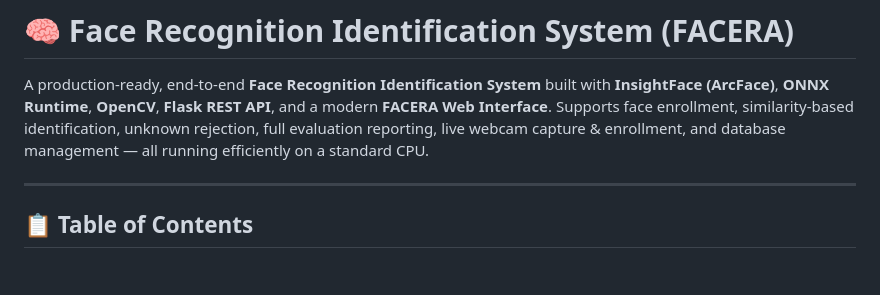
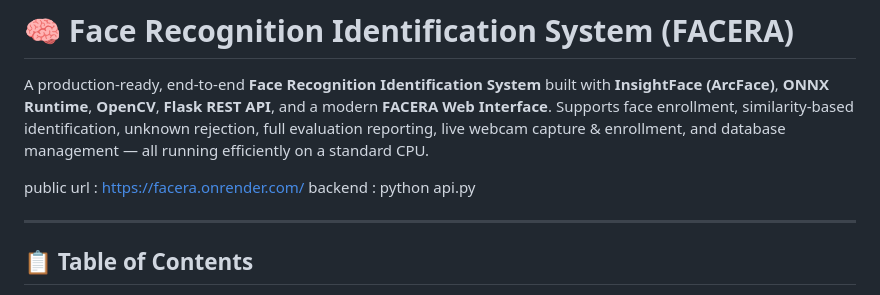
Before and after one commit to Chaithalii/Facera, a Markdown page: README.md, the part around the change. Rendered like a GitHub page; blank space fills up the shorter version.

```diff
--- a/README.md
+++ b/README.md
@@ -4,6 +4,9 @@ A production-ready, end-to-end **Face Recognition Identification System** built
 **InsightFace (ArcFace)**, **ONNX Runtime**, **OpenCV**, **Flask REST API**, and a modern **FACERA Web Interface**.
 Supports face enrollment, similarity-based identification, unknown rejection,
 full evaluation reporting, live webcam capture & enrollment, and database management — all running efficiently on a standard CPU.
+
+public url : https://facera.onrender.com/
+backend : python api.py
 
 ---
 
```
